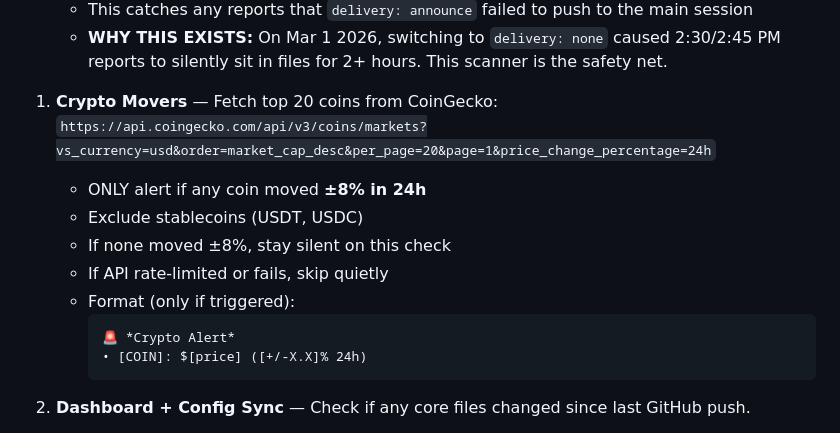
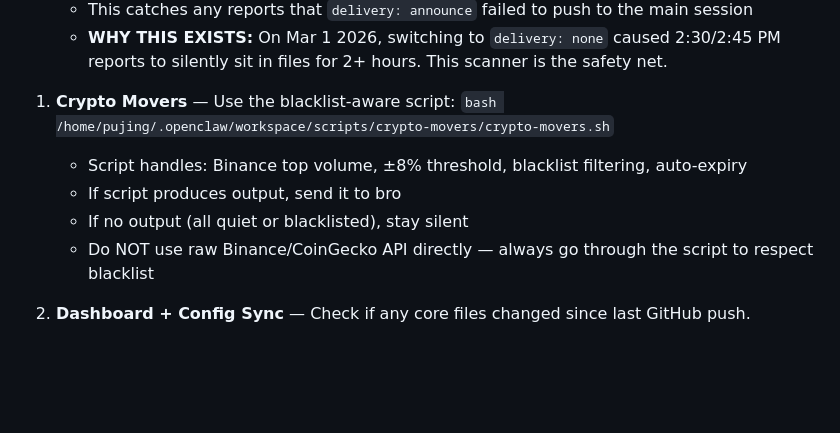
Before and after one commit to damontay043/damon-dashboard, a Markdown page: config/HEARTBEAT.md, the part around the change. Rendered like a GitHub page; blank space fills up the shorter version.

Commit message:
Sync HEARTBEAT.md changes

````diff
--- a/config/HEARTBEAT.md
+++ b/config/HEARTBEAT.md
@@ -19,17 +19,12 @@ When you wake up on a heartbeat, run through this checklist. Only message bro if
    - This catches any reports that `delivery: announce` failed to push to the main session
    - **WHY THIS EXISTS:** On Mar 1 2026, switching to `delivery: none` caused 2:30/2:45 PM reports to silently sit in files for 2+ hours. This scanner is the safety net.
 
-1. **Crypto Movers** — Fetch top 20 coins from CoinGecko:
-   `https://api.coingecko.com/api/v3/coins/markets?vs_currency=usd&order=market_cap_desc&per_page=20&page=1&price_change_percentage=24h`
-   - ONLY alert if any coin moved **±8% in 24h**
-   - Exclude stablecoins (USDT, USDC)
-   - If none moved ±8%, stay silent on this check
-   - If API rate-limited or fails, skip quietly
-   - Format (only if triggered):
-     ```
-     🚨 *Crypto Alert*
-     • [COIN]: $[price] ([+/-X.X]% 24h)
-     ```
+1. **Crypto Movers** — Use the blacklist-aware script:
+   `bash /home/pujing/.openclaw/workspace/scripts/crypto-movers/crypto-movers.sh`
+   - Script handles: Binance top volume, ±8% threshold, blacklist filtering, auto-expiry
+   - If script produces output, send it to bro
+   - If no output (all quiet or blacklisted), stay silent
+   - Do NOT use raw Binance/CoinGecko API directly — always go through the script to respect blacklist
 
 2. **Dashboard + Config Sync** — Check if any core files changed since last GitHub push.
    - Files to sync: `DASHBOARD.md`, `AGENTS.md`, `SOUL.md`, `USER.md`, `IDENTITY.md`, `TOOLS.md`, `HEARTBEAT.md`, `NOW.md`
````
